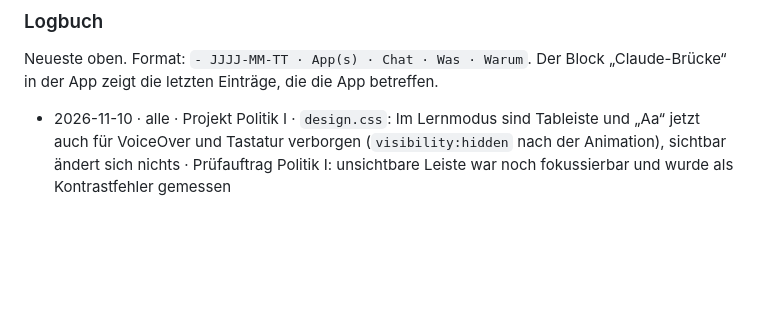
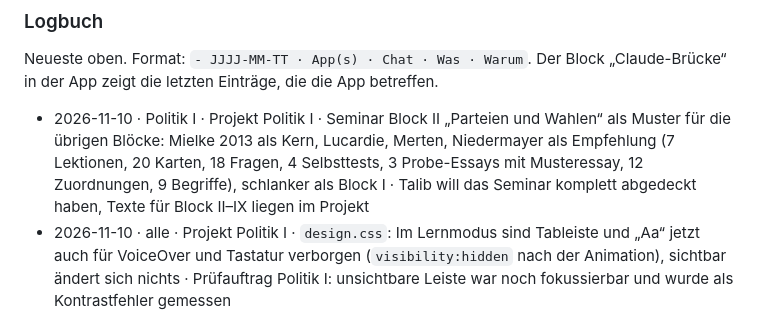
Before and after one commit to talib47/Wirtschaft-und-Gesellschaft-I, a Markdown page: CLAUDE.md, the part around the change. Drawn GitHub-style; blank space fills up the shorter version.

Commit message:
Brücke: Logbuch Politik I (Seminar Block II)
Co-Authored-By: Claude Opus 5.5 <noreply@anthropic.com>
Claude-Session: https://claude.ai/code/session_01TjgepS42umqs29EMa4zzXB

```diff
--- a/CLAUDE.md
+++ b/CLAUDE.md
@@ -126,6 +126,7 @@ Stand der Recherche vom 04.11.2026. Jede App folgt diesen Regeln. Wer davon abwe
 
 Neueste oben. Format: `- JJJJ-MM-TT · App(s) · Chat · Was · Warum`. Der Block „Claude-Brücke“ in der App zeigt die letzten Einträge, die die App betreffen.
 
+- 2026-11-10 · Politik I · Projekt Politik I · Seminar Block II „Parteien und Wahlen“ als Muster für die übrigen Blöcke: Mielke 2013 als Kern, Lucardie, Merten, Niedermayer als Empfehlung (7 Lektionen, 20 Karten, 18 Fragen, 4 Selbsttests, 3 Probe-Essays mit Musteressay, 12 Zuordnungen, 9 Begriffe), schlanker als Block I · Talib will das Seminar komplett abgedeckt haben, Texte für Block II–IX liegen im Projekt
 - 2026-11-10 · alle · Projekt Politik I · `design.css`: Im Lernmodus sind Tableiste und „Aa“ jetzt auch für VoiceOver und Tastatur verborgen (`visibility:hidden` nach der Animation), sichtbar ändert sich nichts · Prüfauftrag Politik I: unsichtbare Leiste war noch fokussierbar und wurde als Kontrastfehler gemessen
 - 2026-11-10 · Politik I · Projekt Politik I · Prüfauftrag komplett: 4 Fragen verraten die Antwort nicht mehr durch Länge (v1-13#2, v1-8#2, v1-14#1, se1-3#1), 3 neue Karten für ungeübte Kernbegriffe (v1-c51 Subtypen, v1-c52 Steuerungsskepsis, se1-c40 Lowi), Probe-Essays des Seminars an eigenen Tagen (Fr 15.01., 22.01., 29.01.: nicht auf der Presseschau-Abgabe, letzter nach der Themenbekanntgabe 28.01.) · Beide Prüfungen am 04.02., sonst zwei Probe-Essays an einem Abend
 - 2026-11-10 · BiWi II · Projekt BiWi II · Update Sitzung 3: Kapitel 10 Klassische Konditionierung neu (4 Lektionen, 14 Karten, 8 Fragen, 3 Kreuzaufgaben, Matheangst als offene Aufgabe, Zuordnen-Satz; IDs mit „kk“, weil „10-…“ zu Kapitel 16 gehört), Kapitel 11 um Thorndike/instrumentelles Lernen und Verstärkertypen ergänzt, die vier Konsequenzen jetzt nach Heines eigener Tabelle · Sitzung 3 nachgereicht, damit ist Lernen 1–3 vollständig
```
